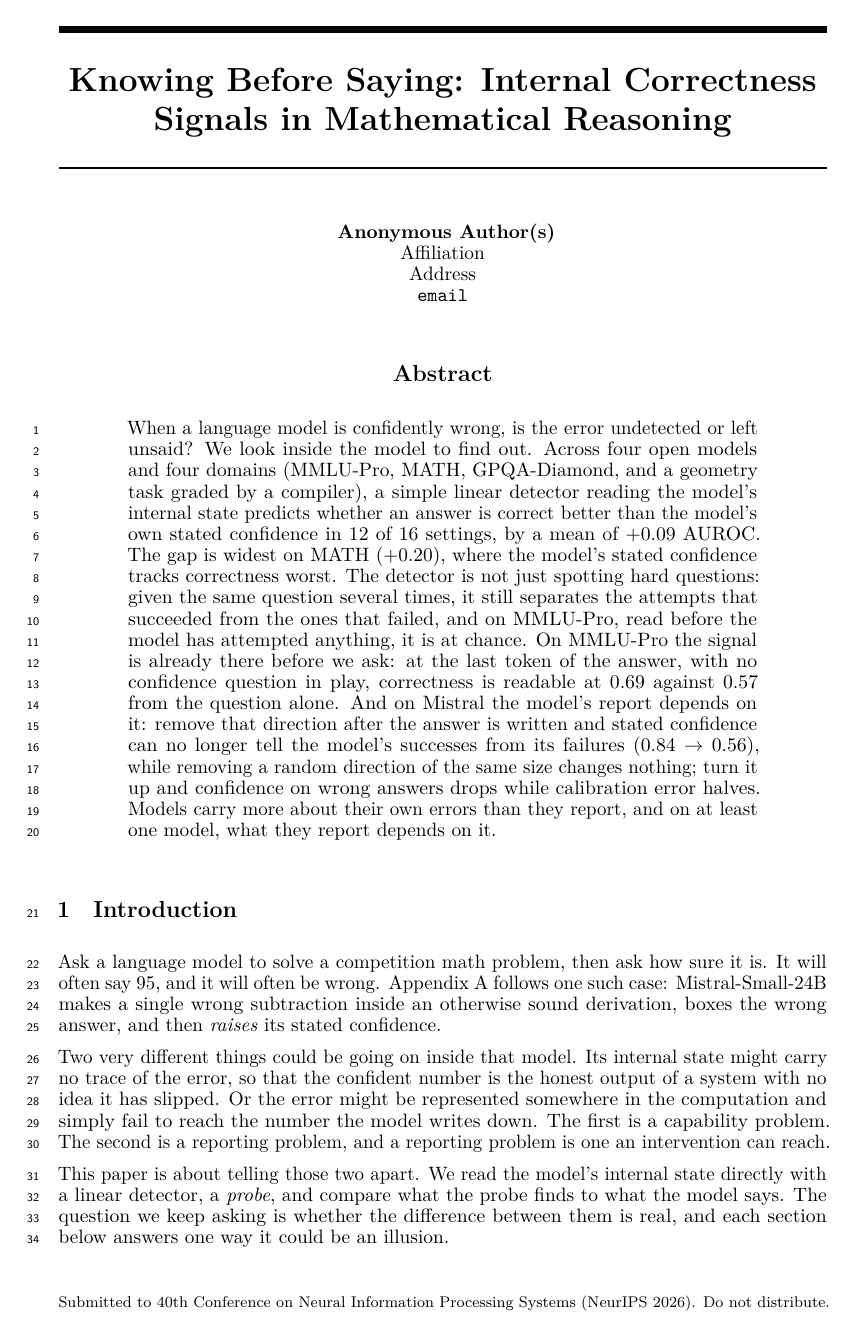
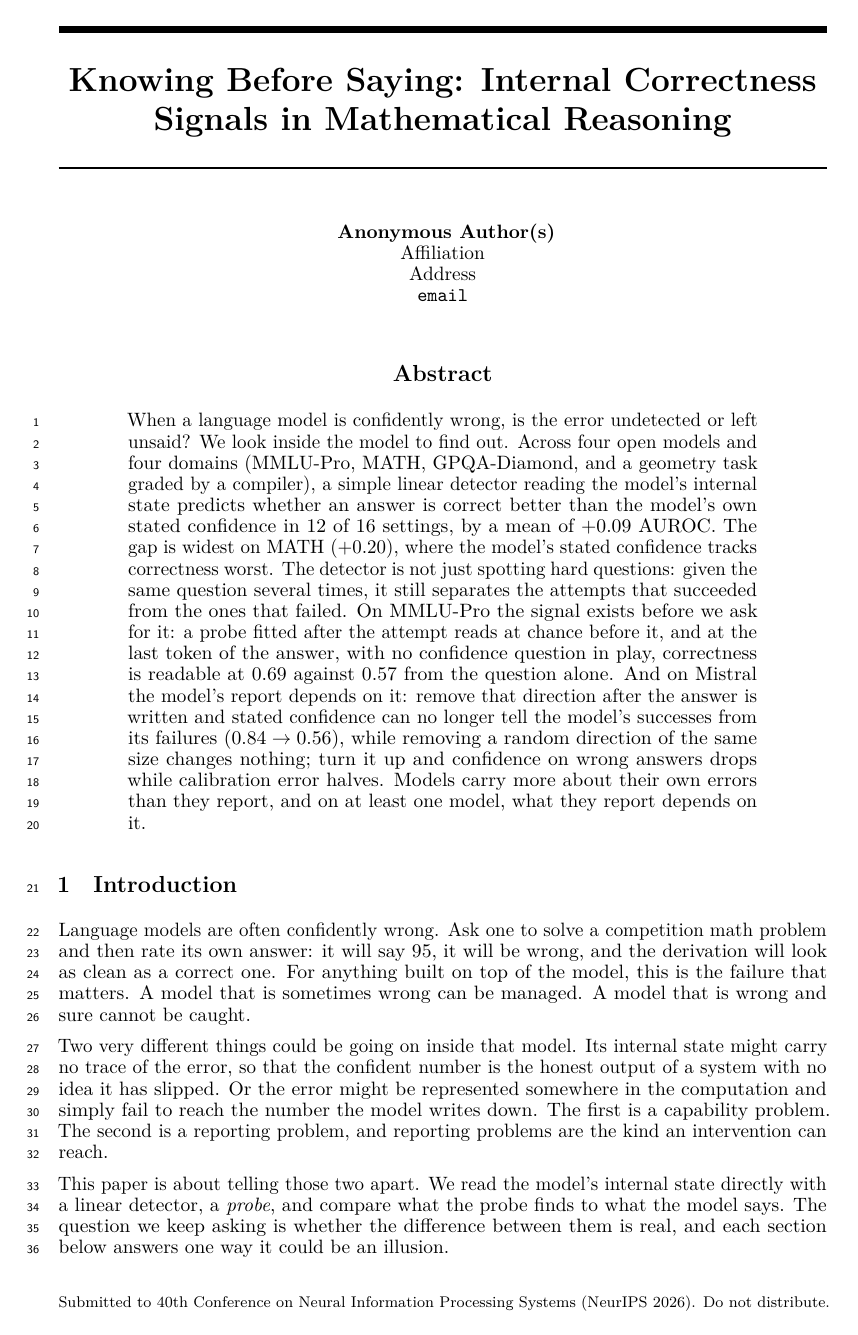
Before and after one commit to RenaissancePhilanthropy/geometry-diagram-generator, a LaTeX paper (paper/workshop_readable.tex): page 1 of 8. Compiled offline with LuaLaTeX.

Commit message:
paper: punchier opener, redundancies removed, Takeaway compressed
Introduction now leads with the problem and the stakes in five short sentences
("A model that is sometimes wrong can be managed. A model that is wrong and
sure cannot be caught.") instead of an anecdote and an appendix pointer. The
worked example is linked from Why MATH, where it is evidence.

Redundancies: three places where a heading and its closing sentence said the
same thing; a one-sentence paragraph merged with the setup it introduced; the
abstract's two MMLU-Pro "before" claims folded into one scoped sentence;
"One honest note" tic dropped; the Limitations surface sentence had three
"and"s. Two sentences my Codex softenings had made clunky are rewritten.

Takeaway's middle sentence restated three subheadings and is cut; it is now
two sentences. Body still 6 lines onto p.5.

Co-Authored-By: Claude Fable 5.1 <noreply@anthropic.com>

```diff
--- a/paper/workshop_readable.tex
+++ b/paper/workshop_readable.tex
@@ -31,8 +31,8 @@ When a language model is confidently wrong, is the error undetected or left unsa
 We look inside the model to find out.
 Across four open models and four domains (MMLU-Pro, MATH, GPQA-Diamond, and a geometry task graded by a compiler), a simple linear detector reading the model's internal state predicts whether an answer is correct better than the model's own stated confidence in 12 of 16 settings, by a mean of $+0.09$ AUROC.
 The gap is widest on MATH ($+0.20$), where the model's stated confidence tracks correctness worst.
-The detector is not just spotting hard questions: given the same question several times, it still separates the attempts that succeeded from the ones that failed, and on MMLU-Pro, read before the model has attempted anything, it is at chance.
-On MMLU-Pro the signal is already there before we ask: at the last token of the answer, with no confidence question in play, correctness is readable at 0.69 against 0.57 from the question alone.
+The detector is not just spotting hard questions: given the same question several times, it still separates the attempts that succeeded from the ones that failed.
+On MMLU-Pro the signal exists before we ask for it: a probe fitted after the attempt reads at chance before it, and at the last token of the answer, with no confidence question in play, correctness is readable at 0.69 against 0.57 from the question alone.
 And on Mistral the model's report depends on it: remove that direction after the answer is written and stated confidence can no longer tell the model's successes from its failures ($0.84 \to 0.56$), while removing a random direction of the same size changes nothing; turn it up and confidence on wrong answers drops while calibration error halves.
 Models carry more about their own errors than they report, and on at least one model, what they report depends on it.
 \end{abstract}
@@ -40,15 +40,17 @@ Models carry more about their own errors than they report, and on at least one m
 \section{Introduction}
 \label{sec:intro}
 
-Ask a language model to solve a competition math problem, then ask how sure it is.
-It will often say 95, and it will often be wrong.
-\Cref{app:worked} follows one such case: Mistral-Small-24B makes a single wrong subtraction inside an otherwise sound derivation, boxes the wrong answer, and then \emph{raises} its stated confidence.
+Language models are often confidently wrong.
+Ask one to solve a competition math problem and then rate its own answer: it will say 95, it will be wrong, and the derivation will look as clean as a correct one.
+For anything built on top of the model, this is the failure that matters.
+A model that is sometimes wrong can be managed.
+A model that is wrong and sure cannot be caught.
 
 Two very different things could be going on inside that model.
 Its internal state might carry no trace of the error, so that the confident number is the honest output of a system with no idea it has slipped.
 Or the error might be represented somewhere in the computation and simply fail to reach the number the model writes down.
 The first is a capability problem.
-The second is a reporting problem, and a reporting problem is one an intervention can reach.
+The second is a reporting problem, and reporting problems are the kind an intervention can reach.
 
 This paper is about telling those two apart.
 We read the model's internal state directly with a linear detector, a \emph{probe}, and compare what the probe finds to what the model says.
```
Also changed, not shown: paper/workshop_readable.pdf, paper/workshop_readable.tex (19 more changed lines).
